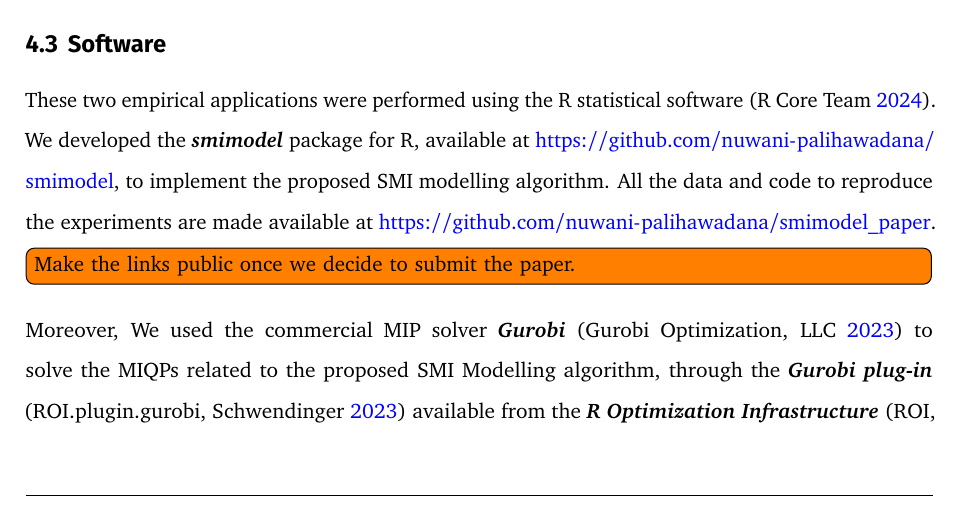
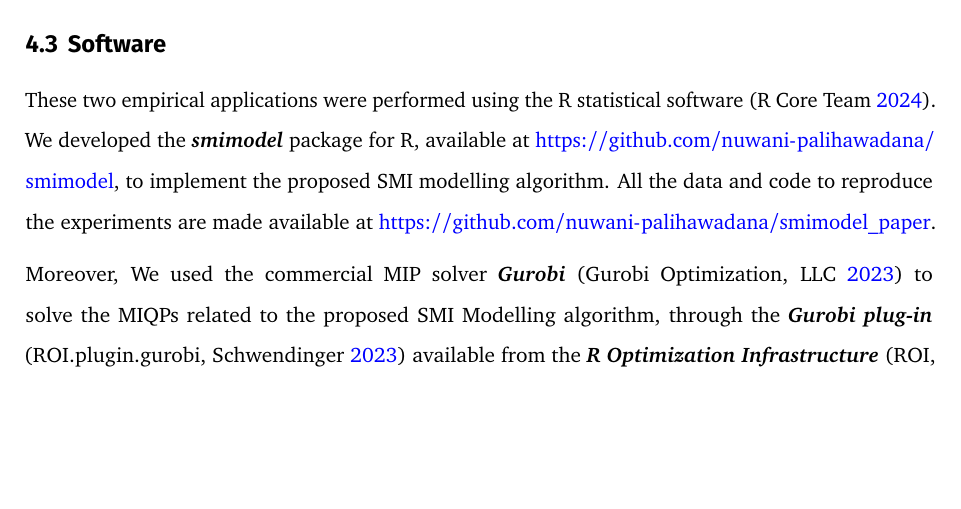
Before and after one commit to nuwani-palihawadana/smimodel_paper, a Quarto document (paper/smimodel.qmd): part of page 26 of 30, cut so that both start at the same text, the shorter picture padded with empty space. The pictures show the output file paper/smimodel.pdf that the author committed with the source.

Commit message:
Remove final comment

```diff
--- a/paper/smimodel.qmd
+++ b/paper/smimodel.qmd
@@ -699,8 +699,6 @@ SolarPreds |>
 
 These two empirical applications were performed using the R statistical software [@Rcore]. We developed the ***smimodel*** package for R, available at <https://github.com/nuwani-palihawadana/smimodel>, to implement the proposed SMI modelling algorithm. All the data and code to reproduce the experiments are made available at <https://github.com/nuwani-palihawadana/smimodel_paper>.
 
-\todo[inline]{Make the links public once we decide to submit the paper.}
-
 Moreover, We used the commercial MIP solver ***Gurobi*** [@gurobi2023] to solve the MIQPs related to the proposed SMI Modelling algorithm, through the ***Gurobi plug-in*** [ROI.plugin.gurobi, @Schwendinger2023] available from the ***R Optimization Infrastructure*** [ROI, @Hornik2023; @Theusl2020] package. Furthermore, the GAMs were fitted using the R package ***mgcv*** [@mgcv;@Wood2011].
 
 # Conclusions and Further Research {#sec-conclusion}
```
Also changed, not shown: paper/smimodel.pdf, paper/smimodel.tex.
